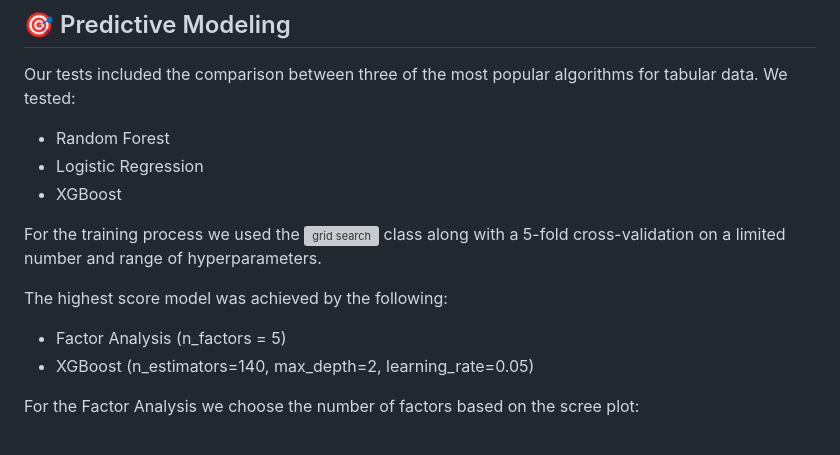
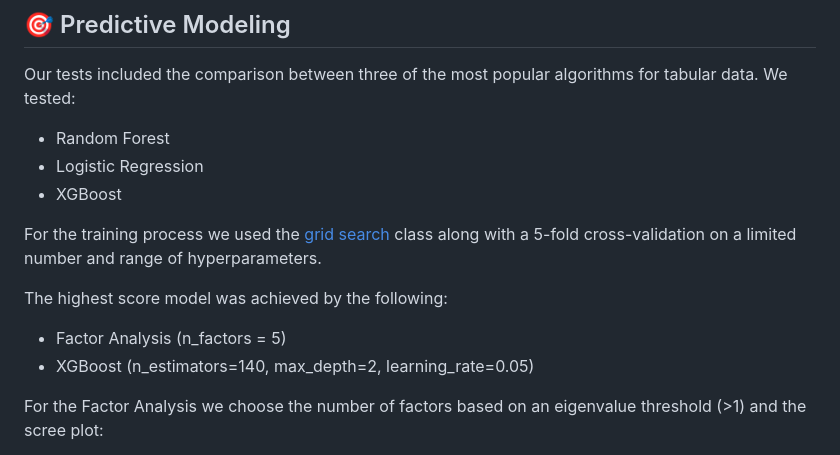
Before and after one commit to konschri/Football-YellowCards, a Markdown page: README.md, the part around one of its changes. Drawn GitHub-style; grey boxes are pictures that could not be loaded.

```diff
--- a/README.md
+++ b/README.md
@@ -90,12 +90,12 @@ We tested:
 * Logistic Regression
 * XGBoost
 
-For the training process we used the ![grid search](https://scikit-learn.org/stable/modules/generated/sklearn.model_selection.GridSearchCV.html) class along with a 5-fold cross-validation on a limited number and range of hyperparameters.
+For the training process we used the [grid search](https://scikit-learn.org/stable/modules/generated/sklearn.model_selection.GridSearchCV.html) class along with a 5-fold cross-validation on a limited number and range of hyperparameters.
 
 The highest score model was achieved by the following:
 
 * Factor Analysis (n_factors = 5)
 * XGBoost (n_estimators=140, max_depth=2, learning_rate=0.05)
 
-For the Factor Analysis we choose the number of factors based on the scree plot:
+For the Factor Analysis we choose the number of factors based on an eigenvalue threshold (>1) and the scree plot:
 
```
Also changed, not shown: other parts of README.md (+1 -1 lines).
